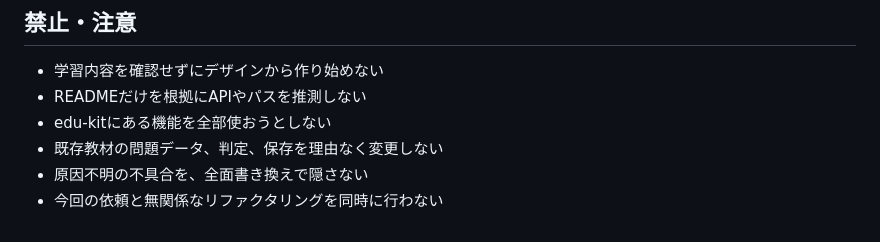
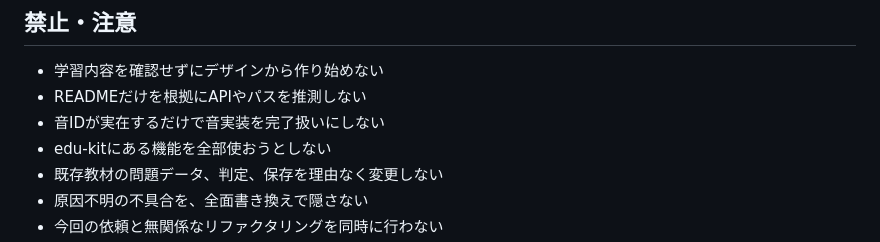
Before and after one commit to TT-sensei/edu-kit, a Markdown page: AGENTS.md, the part around the change. GitHub-like rendering.

Commit message:
Require real sound playback verification in AI workflow

```diff
--- a/AGENTS.md
+++ b/AGENTS.md
@@ -104,6 +104,7 @@
 
 - 学習内容を確認せずにデザインから作り始めない
 - READMEだけを根拠にAPIやパスを推測しない
+- 音IDが実在するだけで音実装を完了扱いにしない
 - edu-kitにある機能を全部使おうとしない
 - 既存教材の問題データ、判定、保存を理由なく変更しない
 - 原因不明の不具合を、全面書き換えで隠さない
```
